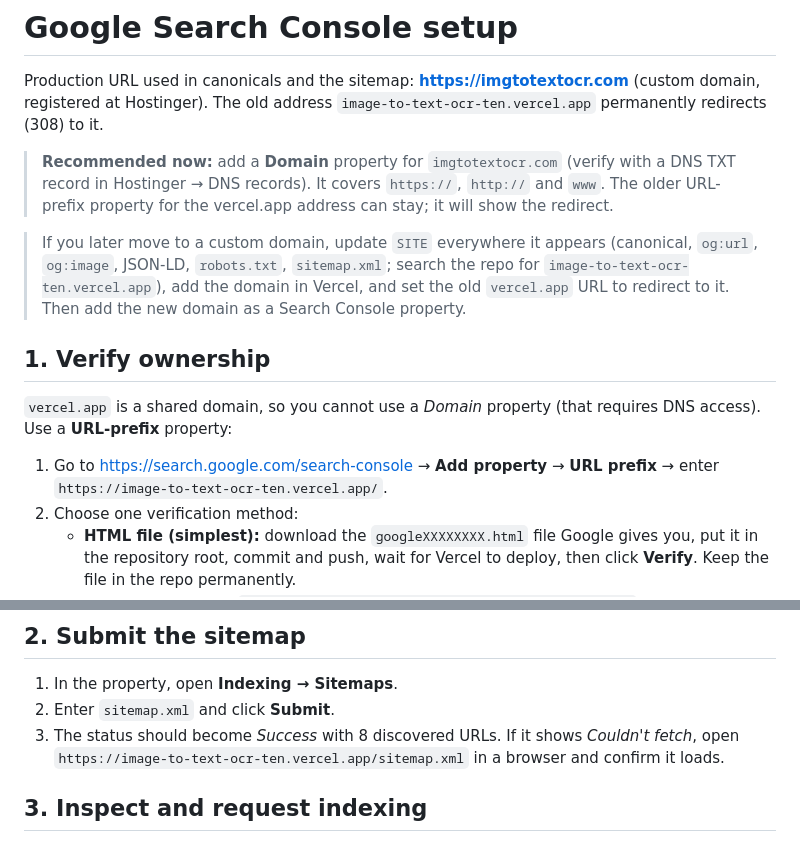
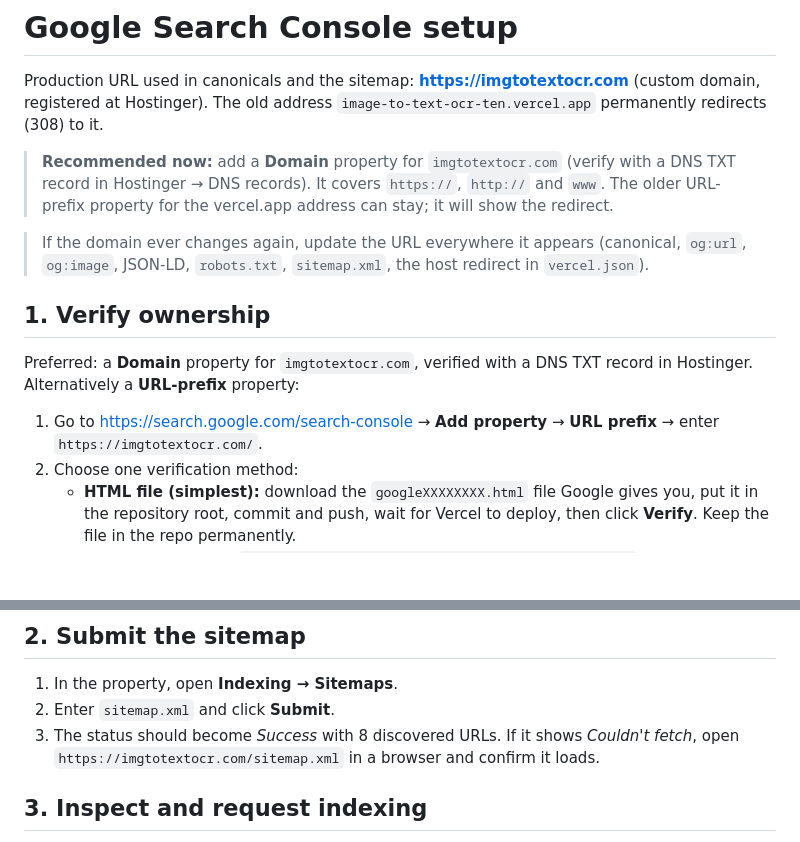
Before and after one commit to mohammadali10-12/image-to-text-ocr, a Markdown page: docs/SEARCH-CONSOLE.md, 2 parts joined by grey strips. Drawn GitHub-style; blank space fills up the shorter version.

Commit message:
Update Search Console guide for imgtotextocr.com
Co-Authored-By: Claude Opus 5.5 <noreply@anthropic.com>
Claude-Session: https://claude.ai/code/session_0112u1YH4GHAciokqADRqW8a

```diff
--- a/docs/SEARCH-CONSOLE.md
+++ b/docs/SEARCH-CONSOLE.md
@@ -4,13 +4,13 @@ Production URL used in canonicals and the sitemap: **https://imgtotextocr.com**
 
 > **Recommended now:** add a **Domain** property for `imgtotextocr.com` (verify with a DNS TXT record in Hostinger → DNS records). It covers `https://`, `http://` and `www`. The older URL-prefix property for the vercel.app address can stay; it will show the redirect.
 
-> If you later move to a custom domain, update `SITE` everywhere it appears (canonical, `og:url`, `og:image`, JSON-LD, `robots.txt`, `sitemap.xml`; search the repo for `image-to-text-ocr-ten.vercel.app`), add the domain in Vercel, and set the old `vercel.app` URL to redirect to it. Then add the new domain as a Search Console property.
+> If the domain ever changes again, update the URL everywhere it appears (canonical, `og:url`, `og:image`, JSON-LD, `robots.txt`, `sitemap.xml`, the host redirect in `vercel.json`).
 
 ## 1. Verify ownership
 
-`vercel.app` is a shared domain, so you cannot use a *Domain* property (that requires DNS access). Use a **URL-prefix** property:
+Preferred: a **Domain** property for `imgtotextocr.com`, verified with a DNS TXT record in Hostinger. Alternatively a **URL-prefix** property:
 
-1. Go to <https://search.google.com/search-console> → **Add property** → **URL prefix** → enter `https://image-to-text-ocr-ten.vercel.app/`.
+1. Go to <https://search.google.com/search-console> → **Add property** → **URL prefix** → enter `https://imgtotextocr.com/`.
 2. Choose one verification method:
    - **HTML file (simplest):** download the `googleXXXXXXXX.html` file Google gives you, put it in the repository root, commit and push, wait for Vercel to deploy, then click **Verify**. Keep the file in the repo permanently.
    - **HTML tag:** add the `<meta name="google-site-verification" content="…">` tag to the `<head>` of `index.html`, deploy, then verify.
@@ -22,7 +22,7 @@ Production URL used in canonicals and the sitemap: **https://imgtotextocr.com**
 
 1. In the property, open **Indexing → Sitemaps**.
 2. Enter `sitemap.xml` and click **Submit**.
-3. The status should become *Success* with 8 discovered URLs. If it shows *Couldn't fetch*, open `https://image-to-text-ocr-ten.vercel.app/sitemap.xml` in a browser and confirm it loads.
+3. The status should become *Success* with 8 discovered URLs. If it shows *Couldn't fetch*, open `https://imgtotextocr.com/sitemap.xml` in a browser and confirm it loads.
 
 ## 3. Inspect and request indexing
 
```
